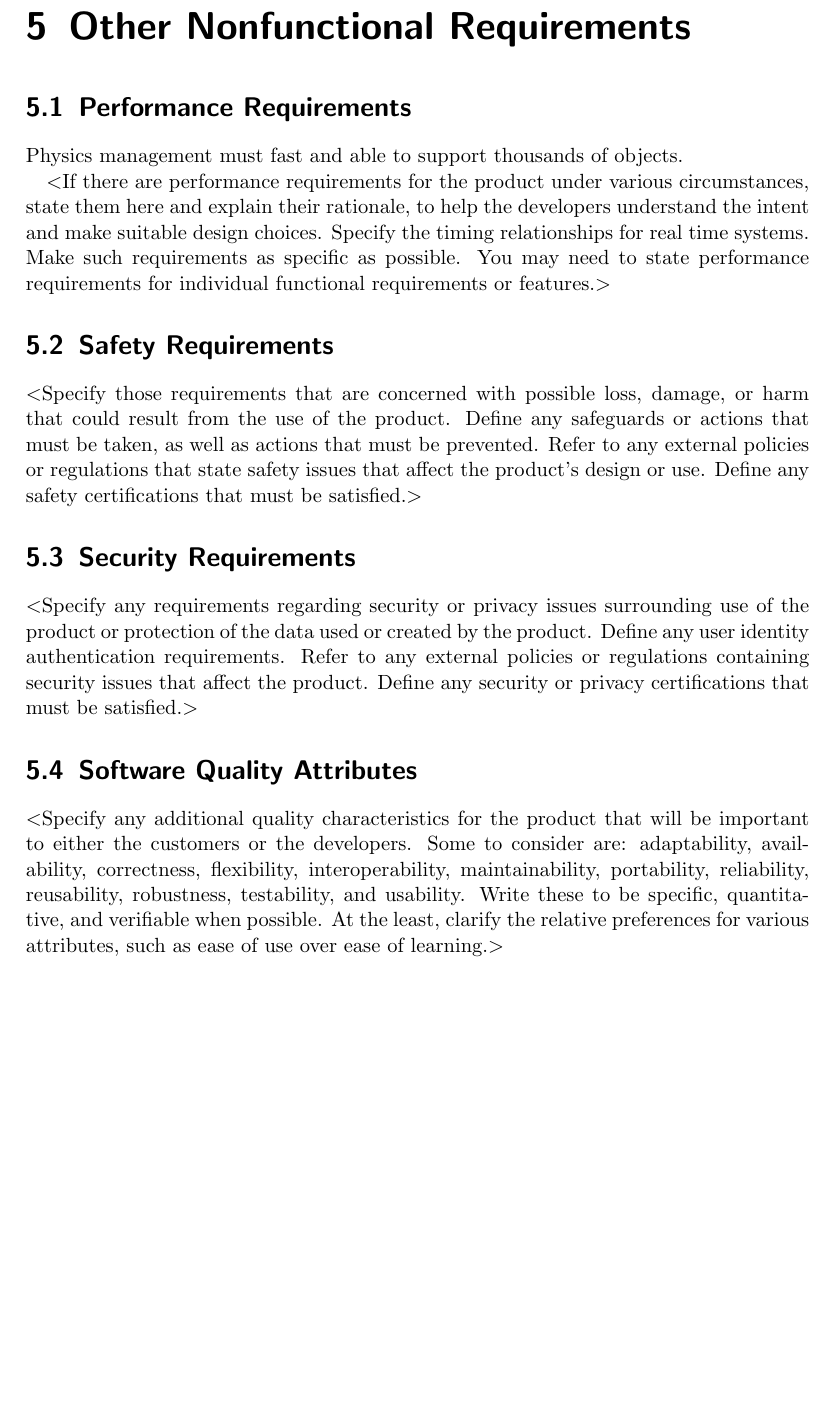
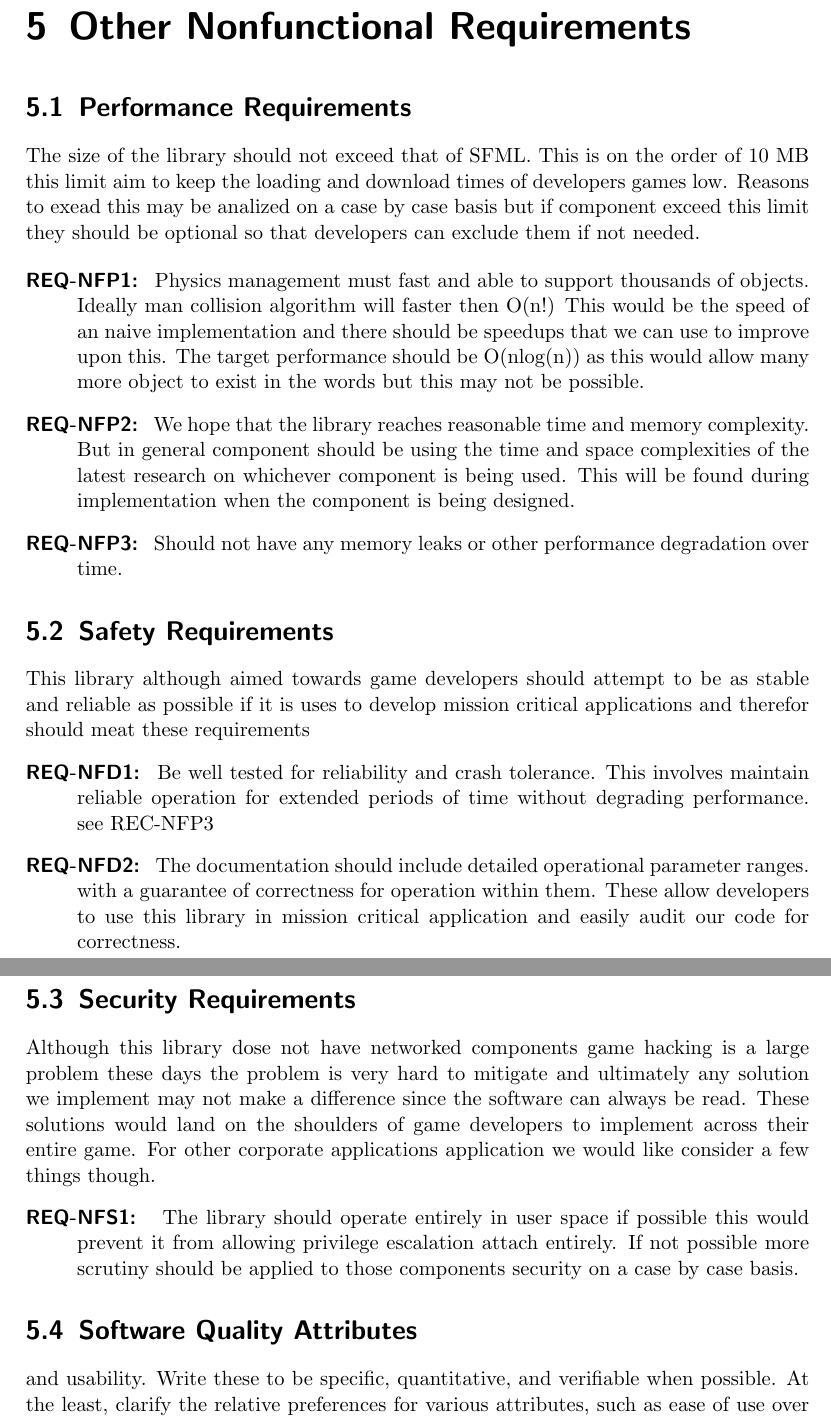
Before and after one commit to syonfox/cmpt376w_srs, a LaTeX document (srs.tex): part of page 17 of 19 before the commit and two parts of pages 17 and 18 of 19 after it, the two joined at a grey line, cut so that both start at the same text, the shorter picture padded with empty space. Compiled offline with pdfLaTeX.

Commit message:
added chapter 5

```diff
--- a/srs.tex
+++ b/srs.tex
@@ -484,36 +484,60 @@ Response: 		Background is link to an instance of Physics Manager and all its pro
 
 \section{Performance Requirements}
 
-Physics management must fast and able to support thousands of objects.
 
 
-$<$If there are performance requirements for the product under various
-circumstances, state them here and explain their rationale, to help the
-developers understand the intent and make suitable design choices. Specify the
-timing relationships for real time systems. Make such requirements as specific
-as possible. You may need to state performance requirements for individual
-functional requirements or features.$>$
+
+The size of the library should not exceed that of SFML.  This is on the order of 10 MB this limit aim to keep the loading and download times of developers games low.  Reasons to exead this may be analized on a case by case basis but if component exceed this limit they should be optional so that developers can exclude them if not needed.
+
+
+\begin{description}
+\item [{REQ-NFP1:}]~Physics management must fast and able to support thousands of objects. Ideally man collision algorithm will faster then O(n!) This would be the speed of an naive implementation and there should be speedups that we can use to improve upon this.  The target performance should be O(nlog(n)) as this would allow many more object to exist in the words but this may not be possible.
+\item [{REQ-NFP2:}]~We hope that the library reaches reasonable time and memory complexity. But in general component should be using the time and space complexities of the latest  research on whichever component is being used.  This will be found during implementation when the component is being designed.
+\item [{REQ-NFP3:}]~Should not have any memory leaks or other performance degradation over time.
+\end{description}
+
+%$<$If there are performance requirements for the product under various
+%circumstances, state them here and explain their rationale, to help the
+%developers understand the intent and make suitable design choices. Specify the
+%timing relationships for real time systems. Make such requirements as specific
+%as possible. You may need to state performance requirements for individual
+%functional requirements or features.$>$
 
 \section{Safety Requirements}
-$<$Specify those requirements that are concerned with possible loss, damage, or
-harm that could result from the use of the product. Define any safeguards or
-actions that must be taken, as well as actions that must be prevented. Refer to
-any external policies or regulations that state safety issues that affect the
-product’s design or use. Define any safety certifications that must be
-satisfied.$>$
+This library although aimed towards game developers should attempt to be as stable and reliable as possible if it is uses to develop mission critical applications and therefor should meat these requirements
+\begin{description}
+\item [{REQ-NFD1:}]~Be well tested for reliability and crash tolerance.  This involves maintain reliable operation for extended periods of time without degrading performance. see REC-NFP3
+\item [{REQ-NFD2:}]~The documentation should include detailed operational parameter ranges. with a guarantee of correctness for operation within them.  These allow developers to use this library in mission critical application and easily audit our code for correctness.
+
+
+\end{description}
+
+%$<$Specify those requirements that are concerned with possible loss, damage, or
+%harm that could result from the use of the product. Define any safeguards or
+%actions that must be taken, as well as actions that must be prevented. Refer to
+%any external policies or regulations that state safety issues that affect the
+%product’s design or use. Define any safety certifications that must be
+%satisfied.$>$
 
 \section{Security Requirements}
-$<$Specify any requirements regarding security or privacy issues surrounding use
-of the product or protection of the data used or created by the product. Define
-any user identity authentication requirements. Refer to any external policies or
-regulations containing security issues that affect the product. Define any
-security or privacy certifications that must be satisfied.$>$
+Although this library dose not have networked components game hacking is a large problem these days the problem is very hard to mitigate and ultimately any solution we implement may not make a difference since the software can always be read.  These solutions would land on the shoulders of game developers to implement across their entire game.  For other corporate applications application we would like consider a few things though.
+\begin{description}
+\item [{REQ-NFS1:}]~ The library should operate entirely in user space if possible this would prevent it from allowing privilege escalation attach entirely.  If not possible more scrutiny should be applied to those components security on a case by case basis.
+
+
+\end{description}
+
+%$<$Specify any requirements regarding security or privacy issues surrounding use
+%of the product or protection of the data used or created by the product. Define
+%any user identity authentication requirements. Refer to any external policies or
+%regulations containing security issues that affect the product. Define any
+%security or privacy certifications that must be satisfied.$>$
 
 \section{Software Quality Attributes}
-$<$Specify any additional quality characteristics for the product that will be
-important to either the customers or the developers. Some to consider are:
-adaptability, availability, correctness, flexibility, interoperability,
-maintainability, portability, reliability, reusability, robustness, testability,
+%$<$Specify any additional quality characteristics for the product that will be
+%important to either the customers or the developers. Some to consider are:
+%adaptability, availability, correctness, flexibility, interoperability,
+%maintainability, portability, reliability, reusability, robustness, testability,
 and usability. Write these to be specific, quantitative, and verifiable when
 possible. At the least, clarify the relative preferences for various attributes,
 such as ease of use over ease of learning.$>$
```
Also changed, not shown: srs.pdf, 2 other files.
